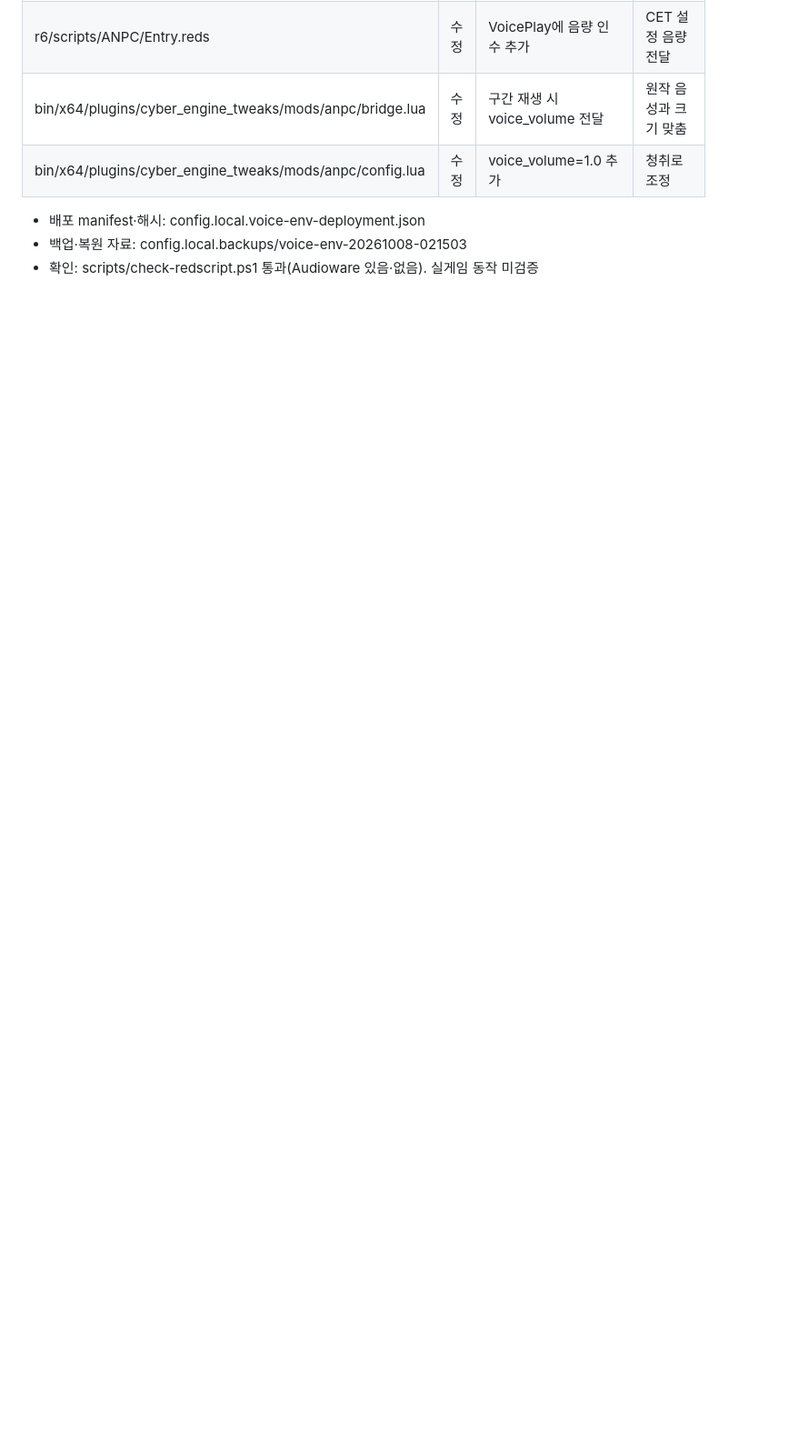
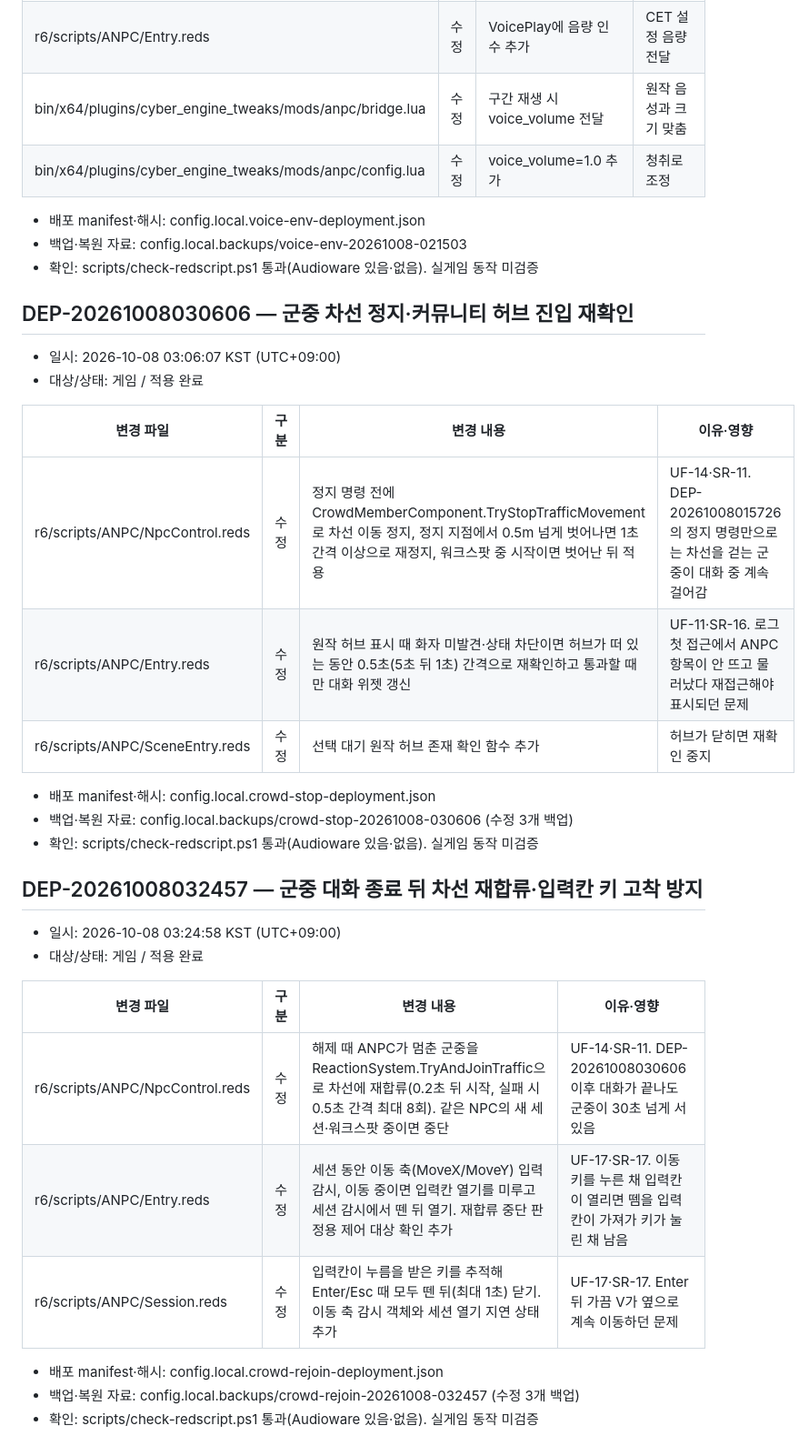
Before and after one commit to skajd1/anpc-cyberpunk-2077, a Markdown page: docs/game-mod-validation.md, the part around the change. Shown at 91% size. Rendered like a GitHub page; blank space fills up the shorter version.

Commit message:
docs(deploy): 군중 차선 정지·재합류, 허브 재확인, 입력칸 키 고착 방지 배포 이력
Co-Authored-By: Claude Opus 5.5 <noreply@anthropic.com>

```diff
--- a/docs/game-mod-validation.md
+++ b/docs/game-mod-validation.md
@@ -720,3 +720,33 @@
 - 배포 manifest·해시: config.local.voice-env-deployment.json
 - 백업·복원 자료: config.local.backups/voice-env-20261008-021503
 - 확인: scripts/check-redscript.ps1 통과(Audioware 있음·없음). 실게임 동작 미검증
+
+## DEP-20261008030606 — 군중 차선 정지·커뮤니티 허브 진입 재확인
+
+- 일시: 2026-10-08 03:06:07 KST (UTC+09:00)
+- 대상/상태: 게임 / 적용 완료
+
+| 변경 파일 | 구분 | 변경 내용 | 이유·영향 |
+| --- | --- | --- | --- |
+| r6/scripts/ANPC/NpcControl.reds | 수정 | 정지 명령 전에 CrowdMemberComponent.TryStopTrafficMovement로 차선 이동 정지, 정지 지점에서 0.5m 넘게 벗어나면 1초 간격 이상으로 재정지, 워크스팟 중 시작이면 벗어난 뒤 적용 | UF-14·SR-11. DEP-20261008015726의 정지 명령만으로는 차선을 걷는 군중이 대화 중 계속 걸어감 |
+| r6/scripts/ANPC/Entry.reds | 수정 | 원작 허브 표시 때 화자 미발견·상태 차단이면 허브가 떠 있는 동안 0.5초(5초 뒤 1초) 간격으로 재확인하고 통과할 때만 대화 위젯 갱신 | UF-11·SR-16. 로그 첫 접근에서 ANPC 항목이 안 뜨고 물러났다 재접근해야 표시되던 문제 |
+| r6/scripts/ANPC/SceneEntry.reds | 수정 | 선택 대기 원작 허브 존재 확인 함수 추가 | 허브가 닫히면 재확인 중지 |
+
+- 배포 manifest·해시: config.local.crowd-stop-deployment.json
+- 백업·복원 자료: config.local.backups/crowd-stop-20261008-030606 (수정 3개 백업)
+- 확인: scripts/check-redscript.ps1 통과(Audioware 있음·없음). 실게임 동작 미검증
+
+## DEP-20261008032457 — 군중 대화 종료 뒤 차선 재합류·입력칸 키 고착 방지
+
+- 일시: 2026-10-08 03:24:58 KST (UTC+09:00)
+- 대상/상태: 게임 / 적용 완료
+
+| 변경 파일 | 구분 | 변경 내용 | 이유·영향 |
+| --- | --- | --- | --- |
+| r6/scripts/ANPC/NpcControl.reds | 수정 | 해제 때 ANPC가 멈춘 군중을 ReactionSystem.TryAndJoinTraffic으로 차선에 재합류(0.2초 뒤 시작, 실패 시 0.5초 간격 최대 8회). 같은 NPC의 새 세션·워크스팟 중이면 중단 | UF-14·SR-11. DEP-20261008030606 이후 대화가 끝나도 군중이 30초 넘게 서 있음 |
+| r6/scripts/ANPC/Entry.reds | 수정 | 세션 동안 이동 축(MoveX/MoveY) 입력 감시, 이동 중이면 입력칸 열기를 미루고 세션 감시에서 뗀 뒤 열기. 재합류 중단 판정용 제어 대상 확인 추가 | UF-17·SR-17. 이동 키를 누른 채 입력칸이 열리면 뗌을 입력칸이 가져가 키가 눌린 채 남음 |
+| r6/scripts/ANPC/Session.reds | 수정 | 입력칸이 누름을 받은 키를 추적해 Enter/Esc 때 모두 뗀 뒤(최대 1초) 닫기. 이동 축 감시 객체와 세션 열기 지연 상태 추가 | UF-17·SR-17. Enter 뒤 가끔 V가 옆으로 계속 이동하던 문제 |
+
+- 배포 manifest·해시: config.local.crowd-rejoin-deployment.json
+- 백업·복원 자료: config.local.backups/crowd-rejoin-20261008-032457 (수정 3개 백업)
+- 확인: scripts/check-redscript.ps1 통과(Audioware 있음·없음). 실게임 동작 미검증
```
